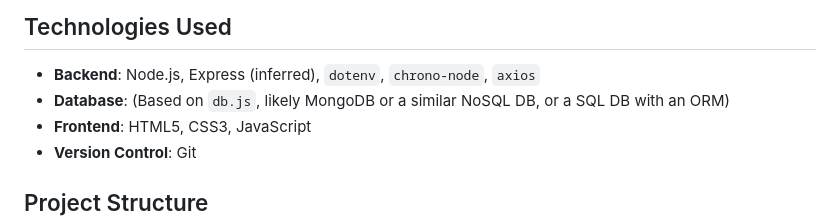
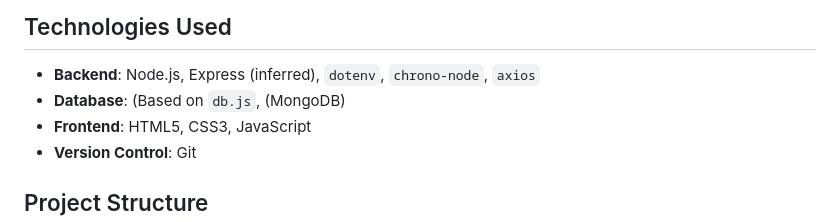
Before and after one commit to yashchandnani07/Chat-based-scheduler, a Markdown page: README.md, the part around the change. GitHub-like rendering.

```diff
--- a/README.md
+++ b/README.md
@@ -24,7 +24,7 @@ Unlock effortless organization with this sophisticated Node.js chat-based schedu
 
 ## Technologies Used
 - **Backend**: Node.js, Express (inferred), `dotenv`, `chrono-node`, `axios`
-- **Database**: (Based on `db.js`, likely MongoDB or a similar NoSQL DB, or a SQL DB with an ORM)
+- **Database**: (Based on `db.js`, (MongoDB)
 - **Frontend**: HTML5, CSS3, JavaScript
 - **Version Control**: Git
 
```
